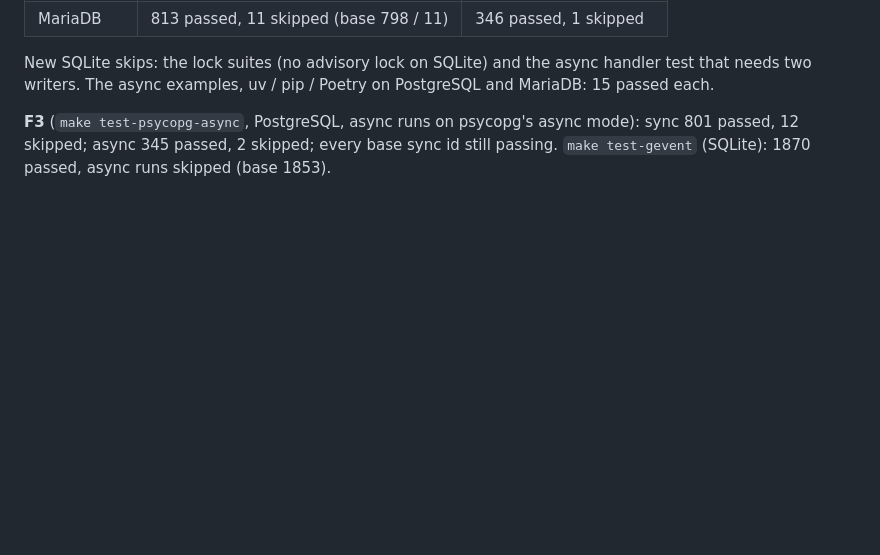
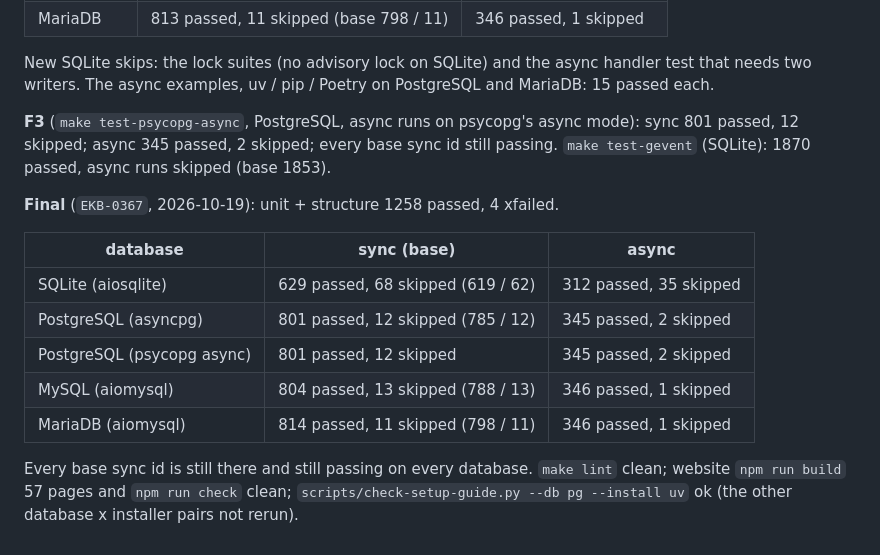
Before and after one commit to ekbatan-io/ekbatan-py, a Markdown page: docs/ASYNC-LEDGER.md, the part around the change. Drawn GitHub-style; blank space fills up the shorter version.

Commit message:
EKB-0368 record the final runs of the async follow-ups

```diff
--- a/docs/ASYNC-LEDGER.md
+++ b/docs/ASYNC-LEDGER.md
@@ -466,3 +466,17 @@ each.
 **F3** (`make test-psycopg-async`, PostgreSQL, async runs on psycopg's async mode): sync 801
 passed, 12 skipped; async 345 passed, 2 skipped; every base sync id still passing.
 `make test-gevent` (SQLite): 1870 passed, async runs skipped (base 1853).
+
+**Final** (`EKB-0367`, 2026-10-19): unit + structure 1258 passed, 4 xfailed.
+
+| database | sync (base) | async |
+| --- | --- | --- |
+| SQLite (aiosqlite) | 629 passed, 68 skipped (619 / 62) | 312 passed, 35 skipped |
+| PostgreSQL (asyncpg) | 801 passed, 12 skipped (785 / 12) | 345 passed, 2 skipped |
+| PostgreSQL (psycopg async) | 801 passed, 12 skipped | 345 passed, 2 skipped |
+| MySQL (aiomysql) | 804 passed, 13 skipped (788 / 13) | 346 passed, 1 skipped |
+| MariaDB (aiomysql) | 814 passed, 11 skipped (798 / 11) | 346 passed, 1 skipped |
+
+Every base sync id is still there and still passing on every database. `make lint` clean;
+website `npm run build` 57 pages and `npm run check` clean; `scripts/check-setup-guide.py --db pg
+--install uv` ok (the other database x installer pairs not rerun).
```
